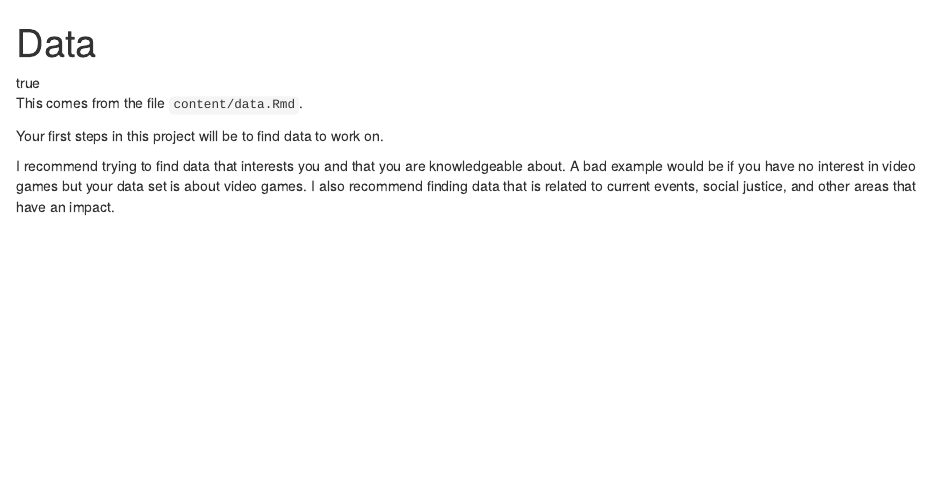
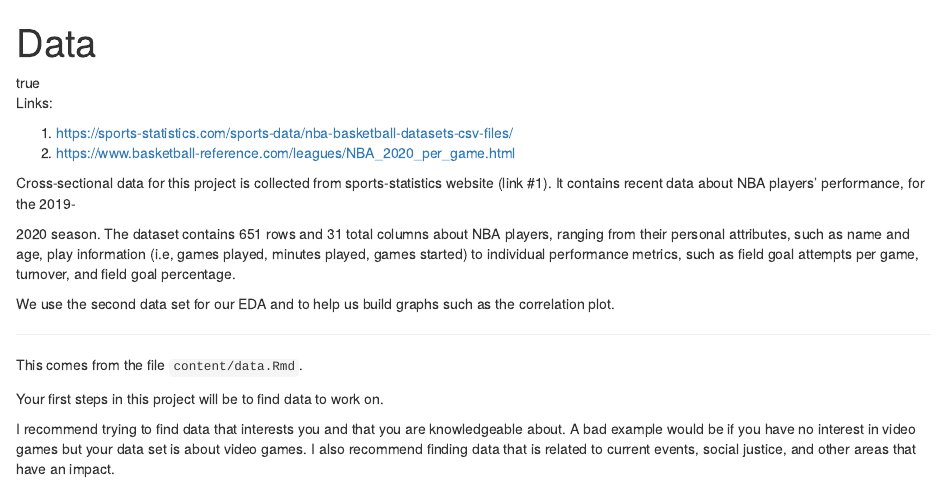
Before and after one commit to sussmanbu/ma4615-fa22-final-project-team-hak, an R Markdown document (content/data.Rmd): the page in a window 1100 px wide, from its top. Rendered offline with R 4.5, knitr and Pandoc, with nearby package versions; some code elsewhere in the file could not run offline.

Commit message:
updates to data page

```diff
--- a/content/data.Rmd
+++ b/content/data.Rmd
@@ -7,7 +7,22 @@ featuredImage: images/data-import-cheatsheet-thumbs.png
 draft: false
 ---
 
+Links:
 
+1. https://sports-statistics.com/sports-data/nba-basketball-datasets-csv-files/
+2. https://www.basketball-reference.com/leagues/NBA_2020_per_game.html
+
+Cross-sectional data for this project is collected from sports-statistics
+website (link #1). It contains recent data about NBA players’ performance, for the 2019-
+
+2020 season. The dataset contains 651 rows and 31 total columns about NBA
+players, ranging from their personal attributes, such as name and age, play information (i.e, games
+played, minutes played, games started) to individual performance metrics, such as field goal attempts per
+game, turnover, and field goal percentage.
+
+We use the second data set for our EDA and to help us build graphs such as the correlation plot.
+
+---
 
 This comes from the file `content/data.Rmd`.
 
```
Also changed, not shown: content/data.html, content/data.Rmd (1 more changed lines).
